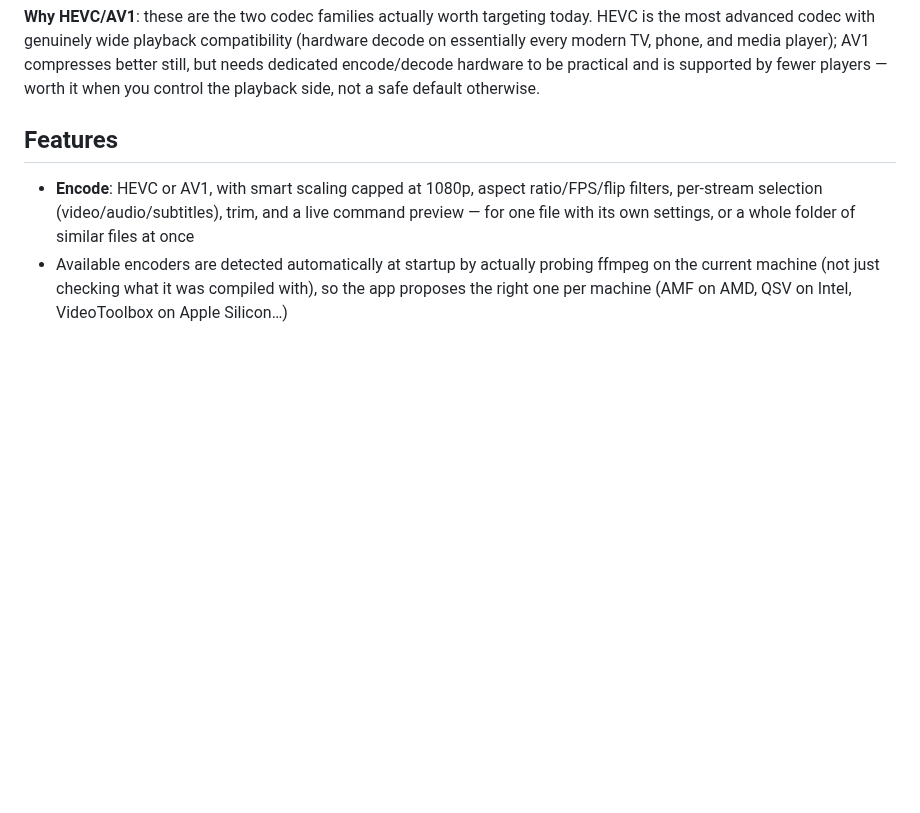
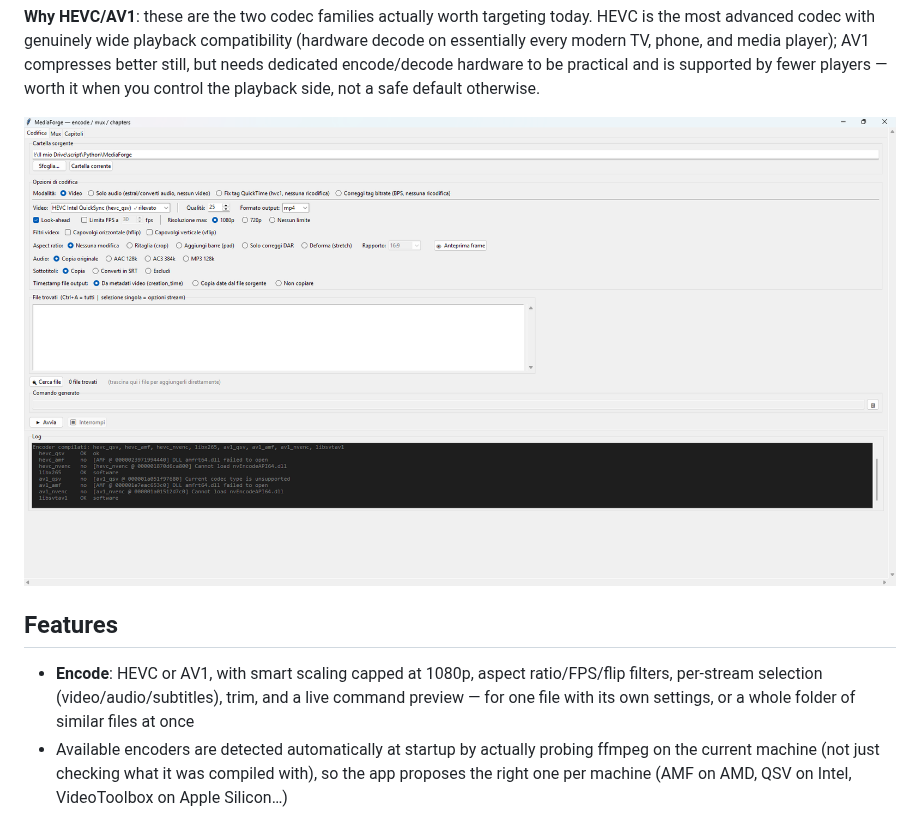
Before and after one commit to milanone/MediaForge, a Markdown page: README.md, the part around the change. GitHub-like rendering; pictures changed too: screenshot.png (added); blank space fills up the shorter version.

Commit message:
Add app screenshot to README
Co-Authored-By: Claude Sonnet 5 <noreply@anthropic.com>

```diff
--- a/README.md
+++ b/README.md
@@ -13,6 +13,8 @@ most advanced codec with genuinely wide playback compatibility (hardware decode
 every modern TV, phone, and media player); AV1 compresses better still, but needs dedicated
 encode/decode hardware to be practical and is supported by fewer players — worth it when you
 control the playback side, not a safe default otherwise.
+
+![MediaForge screenshot](screenshot.png)
 
 ## Features
 
```
